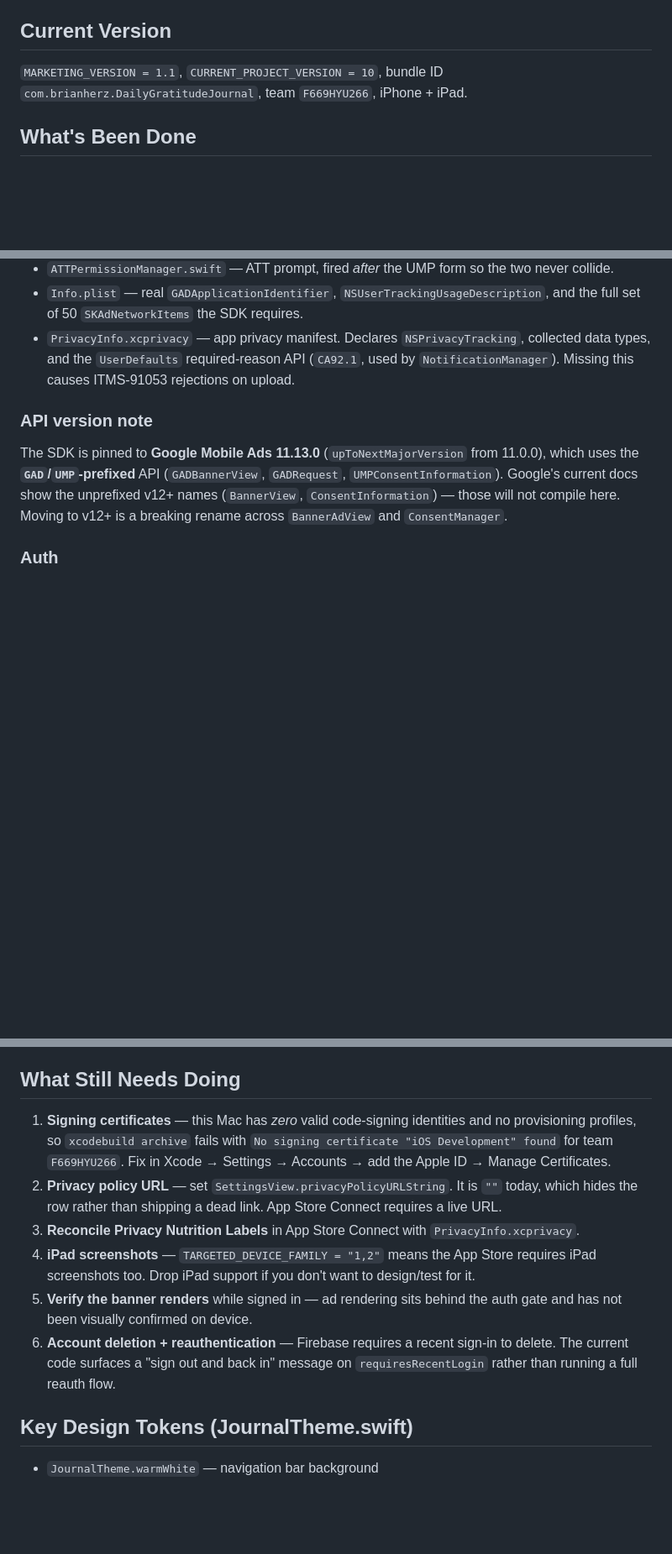
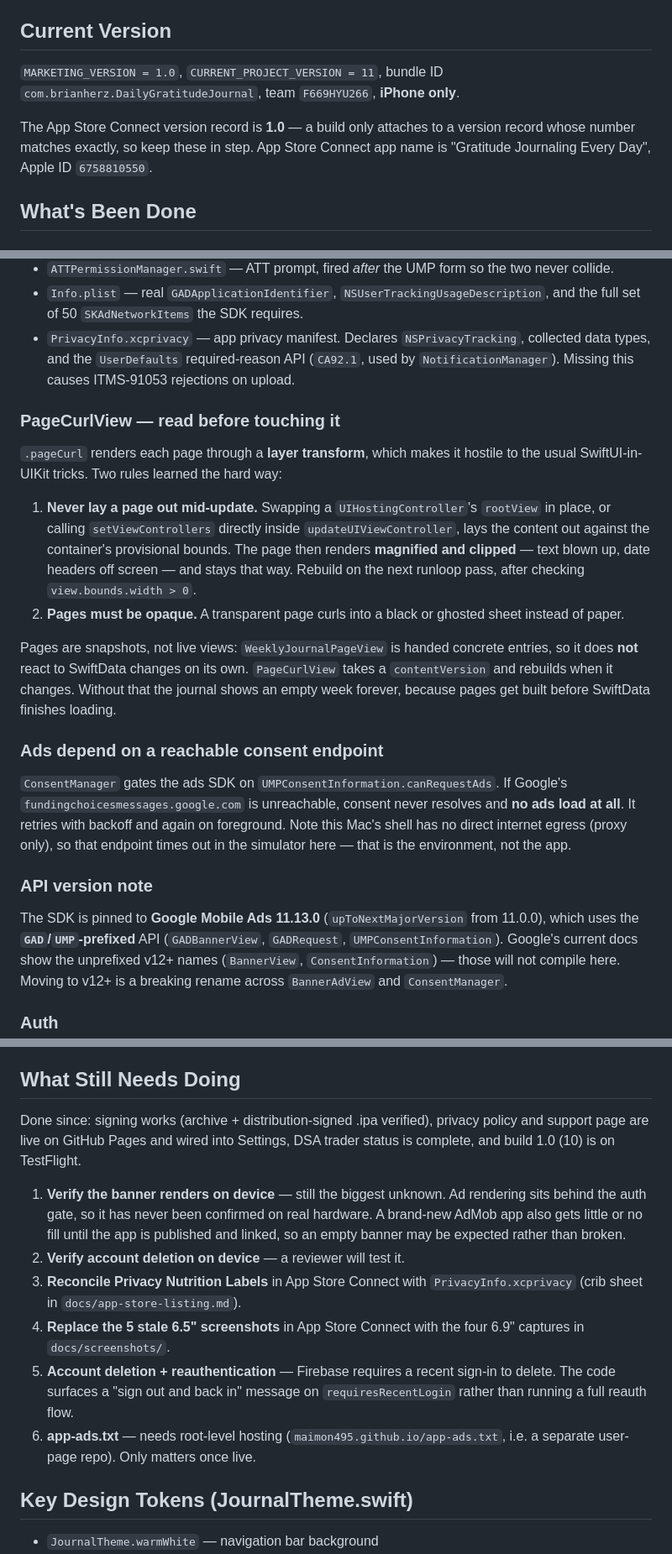
Before and after one commit to maimon495/DailyGratitudeJournal, a Markdown page: CLAUDE.md, 3 parts joined by grey strips. Shown at 84% size. Rendered like a GitHub page; blank space fills up the shorter version.

Commit message:
Update project context with page curl and consent gotchas
Records the two pageCurl constraints that caused the magnified-page bug,
the fact that journal pages are snapshots needing contentVersion, and
that ads depend on a reachable Google consent endpoint. Refreshes the
version numbers and outstanding-work list to match reality.

Co-Authored-By: Claude Opus 5 <noreply@anthropic.com>

```diff
--- a/CLAUDE.md
+++ b/CLAUDE.md
@@ -48,8 +48,12 @@ DailyGratitudeJournal/
 `feature/ads-monetization`
 
 ## Current Version
-`MARKETING_VERSION = 1.1`, `CURRENT_PROJECT_VERSION = 10`, bundle ID
-`com.brianherz.DailyGratitudeJournal`, team `F669HYU266`, iPhone + iPad.
+`MARKETING_VERSION = 1.0`, `CURRENT_PROJECT_VERSION = 11`, bundle ID
+`com.brianherz.DailyGratitudeJournal`, team `F669HYU266`, **iPhone only**.
+
+The App Store Connect version record is **1.0** — a build only attaches to a
+version record whose number matches exactly, so keep these in step. App Store
+Connect app name is "Gratitude Journaling Every Day", Apple ID `6758810550`.
 
 ## What's Been Done
 ### AdMob / Monetization
@@ -66,6 +70,33 @@ DailyGratitudeJournal/
   types, and the `UserDefaults` required-reason API (`CA92.1`, used by `NotificationManager`).
   Missing this causes ITMS-91053 rejections on upload.
 
+### PageCurlView — read before touching it
+`.pageCurl` renders each page through a **layer transform**, which makes it
+hostile to the usual SwiftUI-in-UIKit tricks. Two rules learned the hard way:
+
+1. **Never lay a page out mid-update.** Swapping a `UIHostingController`'s
+   `rootView` in place, or calling `setViewControllers` directly inside
+   `updateUIViewController`, lays the content out against the container's
+   provisional bounds. The page then renders **magnified and clipped** — text
+   blown up, date headers off screen — and stays that way. Rebuild on the next
+   runloop pass, after checking `view.bounds.width > 0`.
+2. **Pages must be opaque.** A transparent page curls into a black or ghosted
+   sheet instead of paper.
+
+Pages are snapshots, not live views: `WeeklyJournalPageView` is handed concrete
+entries, so it does **not** react to SwiftData changes on its own. `PageCurlView`
+takes a `contentVersion` and rebuilds when it changes. Without that the journal
+shows an empty week forever, because pages get built before SwiftData finishes
+loading.
+
+### Ads depend on a reachable consent endpoint
+`ConsentManager` gates the ads SDK on `UMPConsentInformation.canRequestAds`.
+If Google's `fundingchoicesmessages.google.com` is unreachable, consent never
+resolves and **no ads load at all**. It retries with backoff and again on
+foreground. Note this Mac's shell has no direct internet egress (proxy only),
+so that endpoint times out in the simulator here — that is the environment,
+not the app.
+
 ### API version note
 The SDK is pinned to **Google Mobile Ads 11.13.0** (`upToNextMajorVersion` from 11.0.0), which uses
 the **`GAD`/`UMP`-prefixed** API (`GADBannerView`, `GADRequest`, `UMPConsentInformation`).
@@ -80,20 +111,24 @@ will not compile here. Moving to v12+ is a breaking rename across `BannerAdView`
   Release-only, which broke Sign in with Apple in Debug builds on device.
 
 ## What Still Needs Doing
-1. **Signing certificates** — this Mac has *zero* valid code-signing identities and no
-   provisioning profiles, so `xcodebuild archive` fails with
-   `No signing certificate "iOS Development" found` for team `F669HYU266`.
-   Fix in Xcode → Settings → Accounts → add the Apple ID → Manage Certificates.
-2. **Privacy policy URL** — set `SettingsView.privacyPolicyURLString`. It is `""` today, which
-   hides the row rather than shipping a dead link. App Store Connect requires a live URL.
-3. **Reconcile Privacy Nutrition Labels** in App Store Connect with `PrivacyInfo.xcprivacy`.
-4. **iPad screenshots** — `TARGETED_DEVICE_FAMILY = "1,2"` means the App Store requires iPad
-   screenshots too. Drop iPad support if you don't want to design/test for it.
-5. **Verify the banner renders** while signed in — ad rendering sits behind the auth gate and
-   has not been visually confirmed on device.
-6. **Account deletion + reauthentication** — Firebase requires a recent sign-in to delete.
-   The current code surfaces a "sign out and back in" message on `requiresRecentLogin`
-   rather than running a full reauth flow.
+Done since: signing works (archive + distribution-signed .ipa verified), privacy
+policy and support page are live on GitHub Pages and wired into Settings, DSA
+trader status is complete, and build 1.0 (10) is on TestFlight.
+
+1. **Verify the banner renders on device** — still the biggest unknown. Ad
+   rendering sits behind the auth gate, so it has never been confirmed on real
+   hardware. A brand-new AdMob app also gets little or no fill until the app is
+   published and linked, so an empty banner may be expected rather than broken.
+2. **Verify account deletion on device** — a reviewer will test it.
+3. **Reconcile Privacy Nutrition Labels** in App Store Connect with
+   `PrivacyInfo.xcprivacy` (crib sheet in `docs/app-store-listing.md`).
+4. **Replace the 5 stale 6.5" screenshots** in App Store Connect with the four
+   6.9" captures in `docs/screenshots/`.
+5. **Account deletion + reauthentication** — Firebase requires a recent sign-in
+   to delete. The code surfaces a "sign out and back in" message on
+   `requiresRecentLogin` rather than running a full reauth flow.
+6. **app-ads.txt** — needs root-level hosting (`maimon495.github.io/app-ads.txt`,
+   i.e. a separate user-page repo). Only matters once live.
 
 ## Key Design Tokens (JournalTheme.swift)
 - `JournalTheme.warmWhite` — navigation bar background
```
